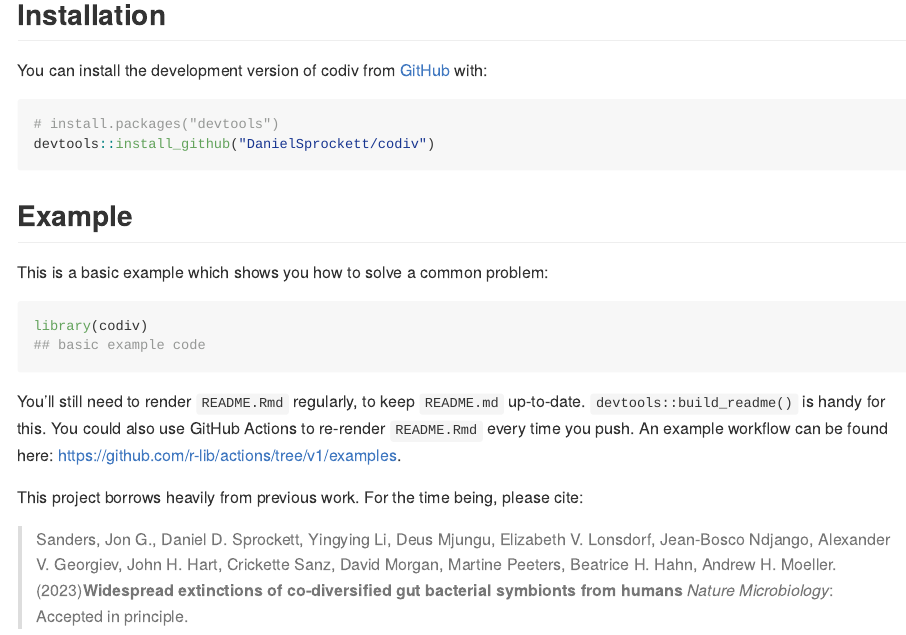
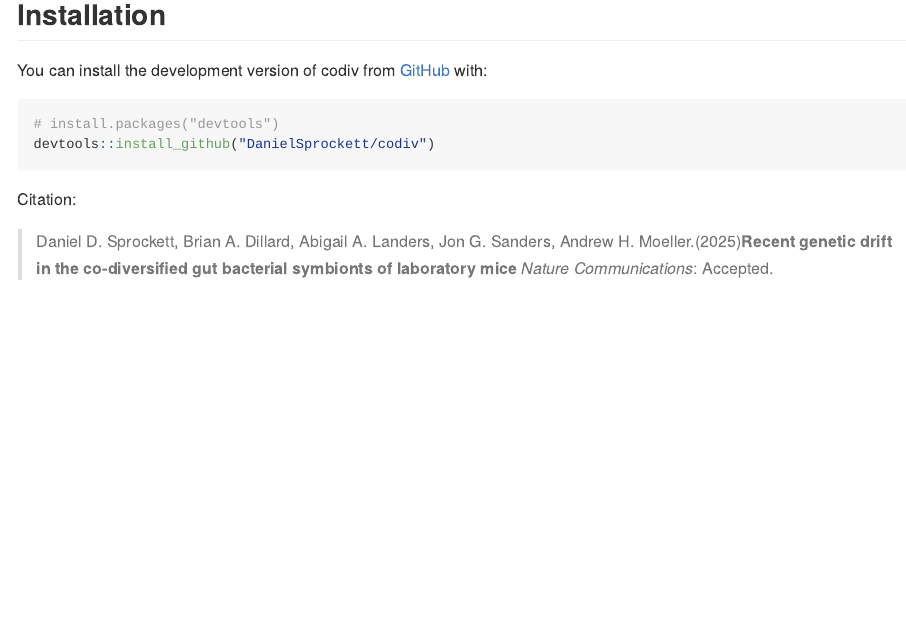
Before and after one commit to DanielSprockett/codiv, an R Markdown document (README.Rmd): the page in a window 1100 px wide, from 330 px down. The pictures show the output file README.md that the author committed with the source, drawn offline in the style of GitHub.

Commit message:
update README

````diff
--- a/README.Rmd
+++ b/README.Rmd
@@ -34,18 +34,10 @@ You can install the development version of codiv from [GitHub](https://github.co
 devtools::install_github("DanielSprockett/codiv")
 ```
 
-## Example
-
-This is a basic example which shows you how to solve a common problem:
-
-```{r example}
-library(codiv)
-## basic example code
-```
 
 
-You'll still need to render `README.Rmd` regularly, to keep `README.md` up-to-date. `devtools::build_readme()` is handy for this. You could also use GitHub Actions to re-render `README.Rmd` every time you push. An example workflow can be found here: <https://github.com/r-lib/actions/tree/v1/examples>.
 
-This project borrows heavily from previous work. For the time being, please cite:
 
-> Sanders, Jon G., Daniel D. Sprockett, Yingying Li, Deus Mjungu, Elizabeth V. Lonsdorf, Jean-Bosco Ndjango, Alexander V. Georgiev, John H. Hart, Crickette Sanz, David Morgan, Martine Peeters, Beatrice H. Hahn, Andrew H. Moeller.(2023)**Widespread extinctions of co-diversified gut bacterial symbionts from humans** *Nature Microbiology*: Accepted in principle.
+Citation:
+
+> Daniel D. Sprockett, Brian A. Dillard, Abigail A. Landers, Jon G. Sanders, Andrew H. Moeller.(2025)**Recent genetic drift in the co-diversified gut bacterial symbionts of laboratory mice** *Nature Communications*: Accepted.
````
Also changed, not shown: README.md.
